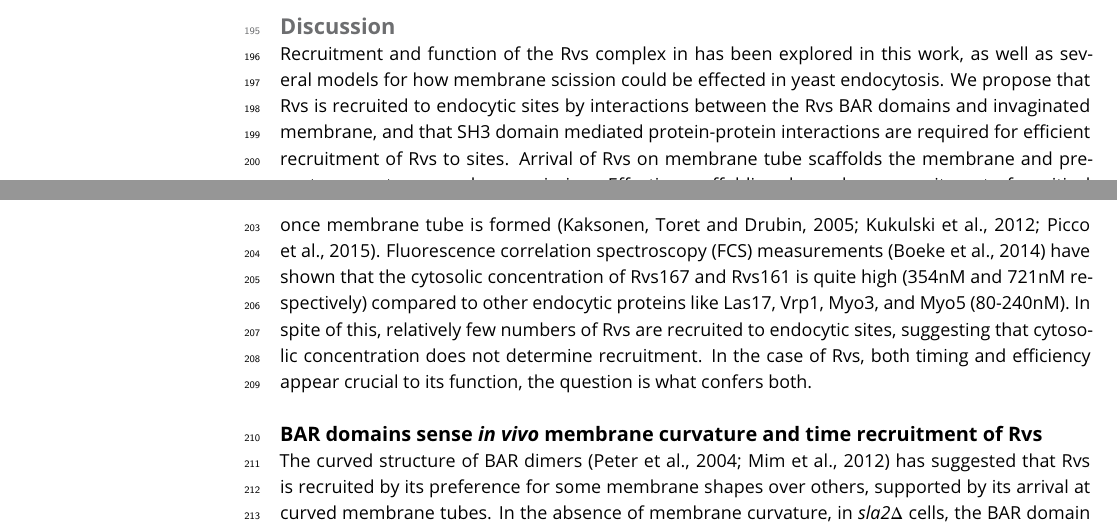
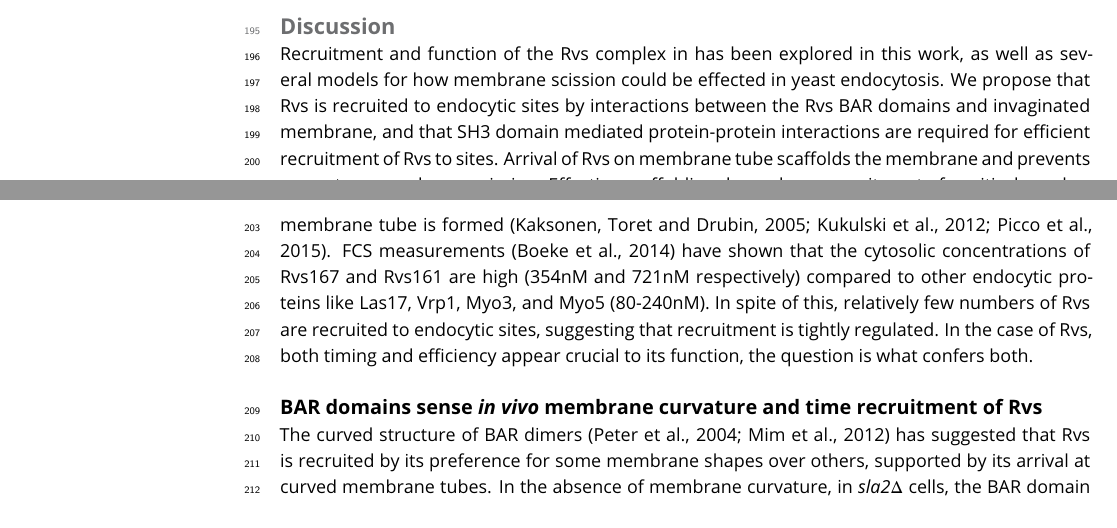
Before and after one commit to deepikaamenon/scission_paper, a LaTeX document (main.tex): two parts of pages 7 and 8 of 14, joined at a grey line, cut so that both start at the same text. Compiled offline with pdfLaTeX.

Commit message:
txs auto checkin

```diff
--- a/main.tex
+++ b/main.tex
@@ -232,7 +232,7 @@ In haploid cells, increasing the number of Rvs167 and Rvs161 genes results in in
 
 \section{Discussion}
 
-Recruitment and function of the Rvs complex in has been explored in this work, as well as several models for how membrane scission could be effected in yeast endocytosis. We propose that Rvs is recruited to endocytic sites by interactions between the Rvs BAR domains and invaginated membrane, and that SH3 domain mediated protein-protein interactions are required for efficient recruitment of Rvs to sites. Arrival of Rvs on membrane tube scaffolds the membrane and prevents premature membrane scission. Effective scaffolding depends on recruitment of a critical number of Rvs molecules. Rvs is relatively short-lived protein at endocytic sites. It is recruited only once membrane tube is formed (Kaksonen, Toret and Drubin, 2005; Kukulski et al., 2012; Picco et al., 2015). Fluorescence correlation spectroscopy (FCS) measurements (Boeke et al., 2014) have shown that the cytosolic concentration of Rvs167 and Rvs161 is quite high (354nM and 721nM respectively) compared to other endocytic proteins like Las17, Vrp1, Myo3, and Myo5 (80-240nM). In spite of this, relatively few numbers of Rvs are recruited to endocytic sites, suggesting that cytosolic concentration does not determine recruitment. In the case of Rvs, both timing and efficiency appear crucial to its function, the question is what confers both.
+Recruitment and function of the Rvs complex in has been explored in this work, as well as several models for how membrane scission could be effected in yeast endocytosis. We propose that Rvs is recruited to endocytic sites by interactions between the Rvs BAR domains and invaginated membrane, and that SH3 domain mediated protein-protein interactions are required for efficient recruitment of Rvs to sites. Arrival of Rvs on membrane tube scaffolds the membrane and prevents premature membrane scission. Effective scaffolding depends on recruitment of a critical number of Rvs molecules. Rvs is a relatively short-lived protein at endocytic sites. It is recruited only once membrane tube is formed (Kaksonen, Toret and Drubin, 2005; Kukulski et al., 2012; Picco et al., 2015). FCS measurements (Boeke et al., 2014) have shown that the cytosolic concentrations of Rvs167 and Rvs161 are high (354nM and 721nM respectively) compared to other endocytic proteins like Las17, Vrp1, Myo3, and Myo5 (80-240nM). In spite of this, relatively few numbers of Rvs are recruited to endocytic sites, suggesting that recruitment is tightly regulated. In the case of Rvs, both timing and efficiency appear crucial to its function, the question is what confers both.
 
 \subsection{BAR domains sense \textit{in vivo} membrane curvature and time recruitment of Rvs}
 
```
